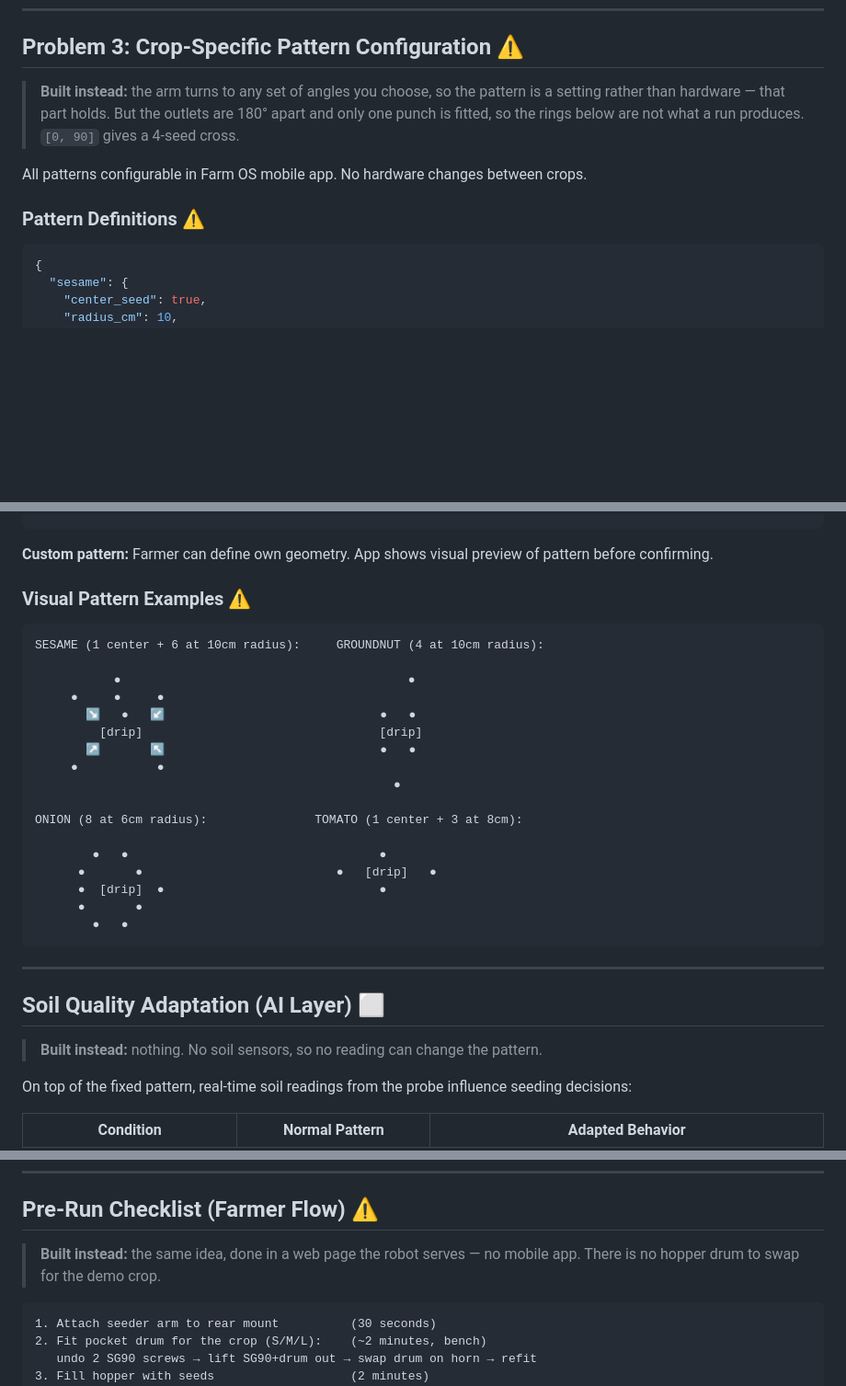
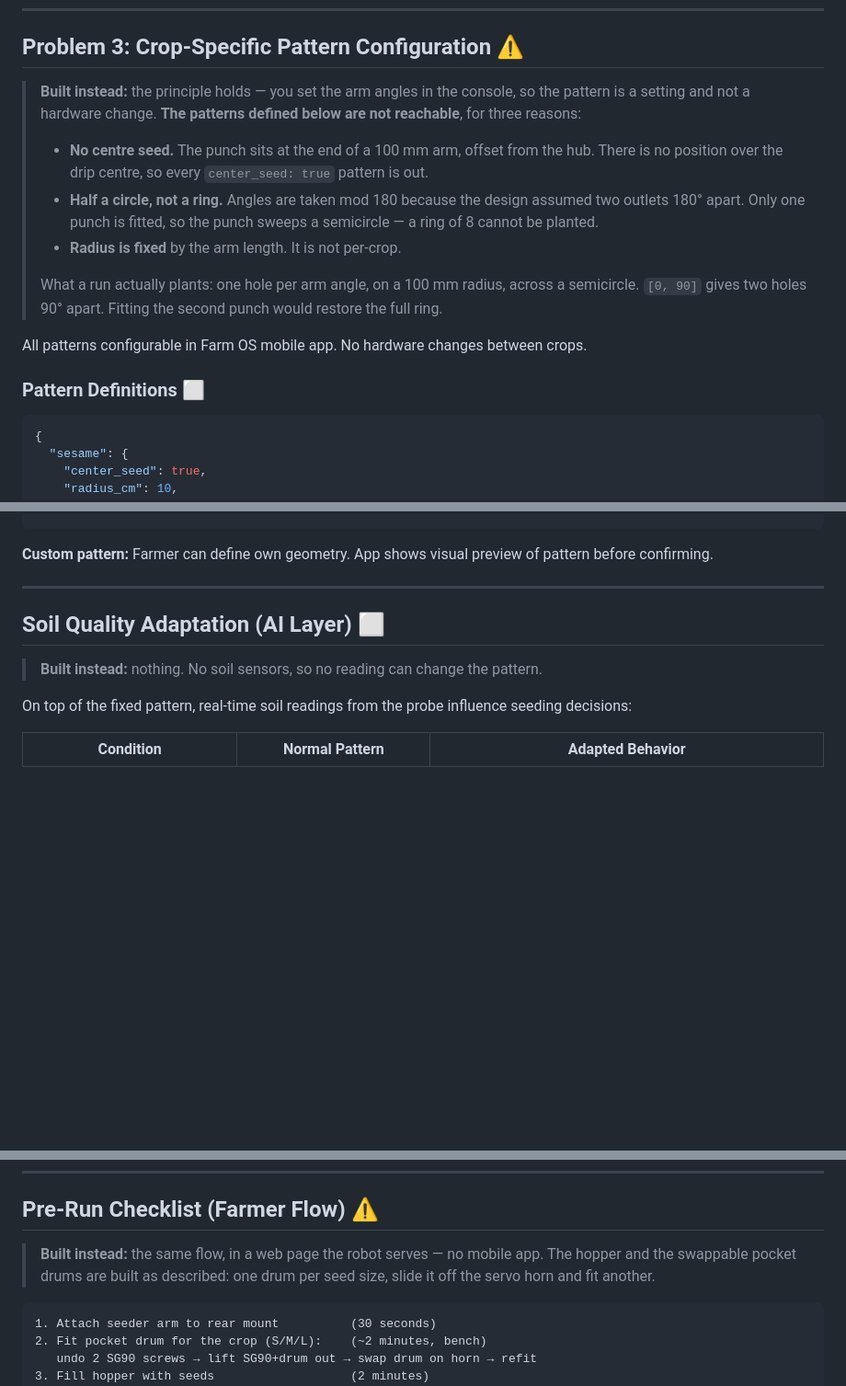
Before and after one commit to saravmajestic/yaerbot, a Markdown page: docs/seeder.md, 3 parts joined by grey strips. Shown at 92% size. Rendered like a GitHub page; blank space fills up the shorter version.

Commit message:
docs(seeder): the hopper and drums are built; the ring patterns are not
seeder.md is a pre-build design document and about half of it describes a
robot that does not exist. A reader could not tell which half. Every section
now carries a tag -- built, different, or not built -- with a table up front.

Not built: soil-moisture peak detection, emitter-bump confirmation, the
sensor-fusion state machine, clogged-emitter detection, soil-driven pattern
adaptation, GPS logging, the RPi5 server, the mobile/WhatsApp app, the
vibration motor. Most of that chain hung off soil sensors, and none are fitted.

Corrected in the body, not just noted:
- The stepper is gone. There is no 28BYJ-48 and no ULN2003; the arm turns on
  an S3003 servo. The hub diagram, step counts, arm-support analysis and
  software list all described hardware that is not on the robot.
- The solenoid was documented on D11. It is on A3; D11 is the seed drum.
- Tube following was HSV + Hough. It is a 4-band brightness profile with a
  line fit, because a black tube on dark soil gives Hough too few edges.
- The lazy-susan bearing was filed under "build ONLY if the arm sags". It is
  fitted, and it is what keeps the punch load off the servo.
- The duplicated bill of materials is now a pointer to bom.md.

Pattern sections downgraded to NOT BUILT after checking the code, not
assuming: `angles` are taken mod 180, and with one punch fitted the punch
sweeps a semicircle -- so a ring of 8 is unreachable. There is no position
over the drip centre either, since the punch sits at the end of a 100mm arm,
so every `center_seed: true` pattern is out, and the radius is fixed by arm
length rather than per-crop. Deleted the four ASCII pattern diagrams: they
drew planting patterns the robot cannot produce, which is worse than absent.
Fitting the second punch is what would make them real.

The hopper and swappable pocket drums ARE built as designed -- one drum per
seed size, slid off the servo horn and replaced. They were missing from
bom.md entirely, which is a hole in a bill of materials, and missing from the
README, which had no seeder description at all. Both added: seed is metered by
volume rather than by timing, so it cannot be crushed between closing
surfaces, and changing crop is a drum swap rather than a machine change.

Every pin claim matches firmware/farm_os/farm_os.ino. No dead links.

````diff
--- a/docs/seeder.md
+++ b/docs/seeder.md
@@ -305,13 +305,23 @@ Because the count depends on pocket size, the pocket lives in a **swappable drum
 
 ## Problem 3: Crop-Specific Pattern Configuration ⚠️
 
-> **Built instead:** the arm turns to any set of angles you choose, so the pattern is a setting rather than
-> hardware — that part holds. But the outlets are 180° apart and only one punch is fitted, so
-> the rings below are not what a run produces. `[0, 90]` gives a 4-seed cross.
+> **Built instead:** the principle holds — you set the arm angles in the console, so the pattern is a
+> setting and not a hardware change. **The patterns defined below are not reachable**, for three
+> reasons:
+>
+> - **No centre seed.** The punch sits at the end of a 100 mm arm, offset from the hub. There is
+>   no position over the drip centre, so every `center_seed: true` pattern is out.
+> - **Half a circle, not a ring.** Angles are taken mod 180 because the design assumed two
+>   outlets 180° apart. Only one punch is fitted, so the punch sweeps a semicircle — a ring of
+>   8 cannot be planted.
+> - **Radius is fixed** by the arm length. It is not per-crop.
+>
+> What a run actually plants: one hole per arm angle, on a 100 mm radius, across a semicircle.
+> `[0, 90]` gives two holes 90° apart. Fitting the second punch would restore the full ring.
 
 All patterns configurable in Farm OS mobile app. No hardware changes between crops.
 
-### Pattern Definitions ⚠️
+### Pattern Definitions ⬜
 
 ```json
 {
@@ -369,28 +379,6 @@ All patterns configurable in Farm OS mobile app. No hardware changes between cro
 ```
 
 **Custom pattern:** Farmer can define own geometry. App shows visual preview of pattern before confirming.
-
-### Visual Pattern Examples ⚠️
-
-```
-SESAME (1 center + 6 at 10cm radius):     GROUNDNUT (4 at 10cm radius):
-
-           ●                                        ●
-     ●     ●     ●
-       ↘   ●   ↙                              ●   ●
-         [drip]                                 [drip]
-       ↗       ↖                              ●   ●
-     ●           ●
-                                                  ●
-
-ONION (8 at 6cm radius):               TOMATO (1 center + 3 at 8cm):
-
-        ●   ●                                   ●
-      ●       ●                           ●   [drip]   ●
-      ●  [drip]  ●                              ●
-      ●       ●
-        ●   ●
-```
 
 ---
 
@@ -512,8 +500,9 @@ See [`bom.md`](bom.md) — that is the as-built list, kept current.
 
 ## Pre-Run Checklist (Farmer Flow) ⚠️
 
-> **Built instead:** the same idea, done in a web page the robot serves — no mobile app. There is no hopper
-> drum to swap for the demo crop.
+> **Built instead:** the same flow, in a web page the robot serves — no mobile app. The hopper and the
+> swappable pocket drums are built as described: one drum per seed size, slide it off the servo
+> horn and fit another.
 
 ```
 1. Attach seeder arm to rear mount          (30 seconds)
````
Also changed, not shown: other parts of docs/seeder.md (+1 -1 lines), README.md (+6 -1 lines), docs/bom.md (+4 -2 lines).
